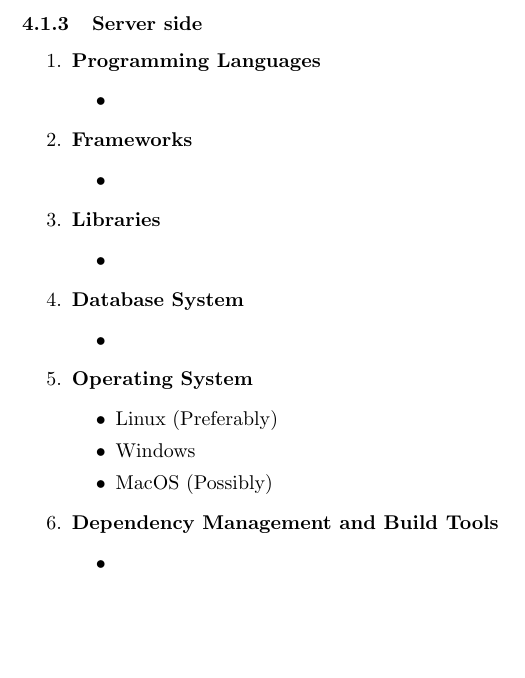
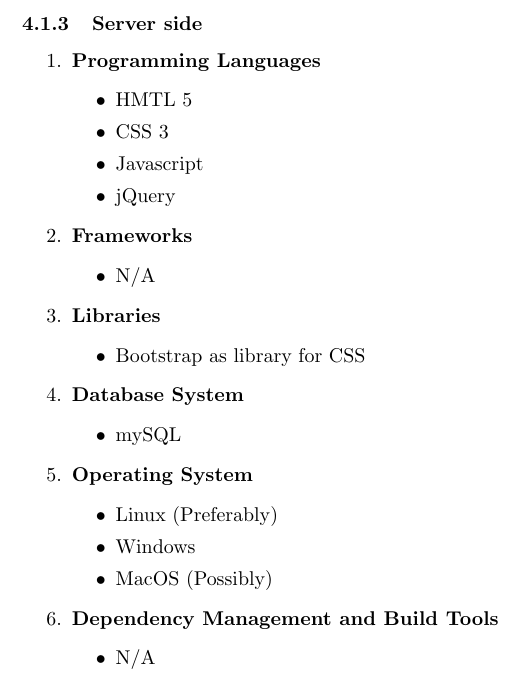
Before and after one commit to ClaudioMDS/yacc_team_round_2, a LaTeX document (architectural_spec.tex): part of page 18 of 18, cut so that both start at the same text, the shorter picture padded with empty space. Compiled offline with pdfLaTeX.

Commit message:
Server side technology implemented

```diff
--- a/architectural_spec.tex
+++ b/architectural_spec.tex
@@ -440,19 +440,22 @@
 				\begin{enumerate}
 				\item \textbf{Programming Languages}
 				\begin{itemize}
-					\item
+					\item HMTL 5
+					\item CSS 3
+					\item Javascript
+					\item jQuery
 				\end{itemize}
 				\item \textbf{Frameworks}
 				\begin{itemize}
-					\item
+					\item N/A
 				\end{itemize}
 				\item \textbf{Libraries}
 				\begin{itemize}
-					\item
+					\item Bootstrap as library for CSS
 				\end{itemize}
 				\item \textbf{Database System}
 				\begin{itemize}
-					\item
+					\item mySQL
 				\end{itemize}
 				\item \textbf{Operating System}
 				\begin{itemize}
@@ -462,7 +465,7 @@
 				\end{itemize}
 				\item \textbf{Dependency Management and Build Tools}
 				\begin{itemize}
-					\item
+					\item N/A
 				\end{itemize}
 			\end{enumerate}
 
```
